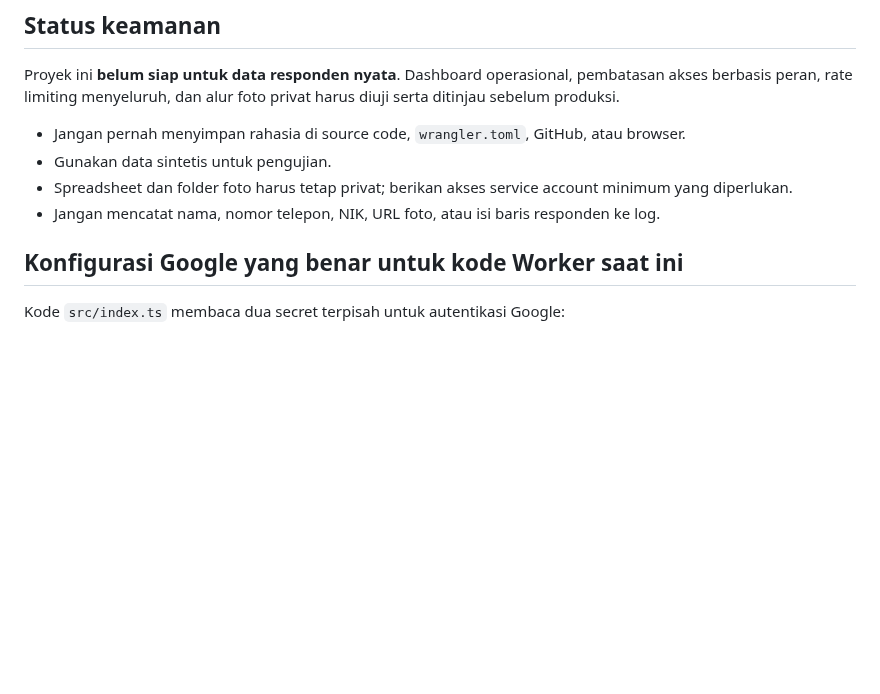
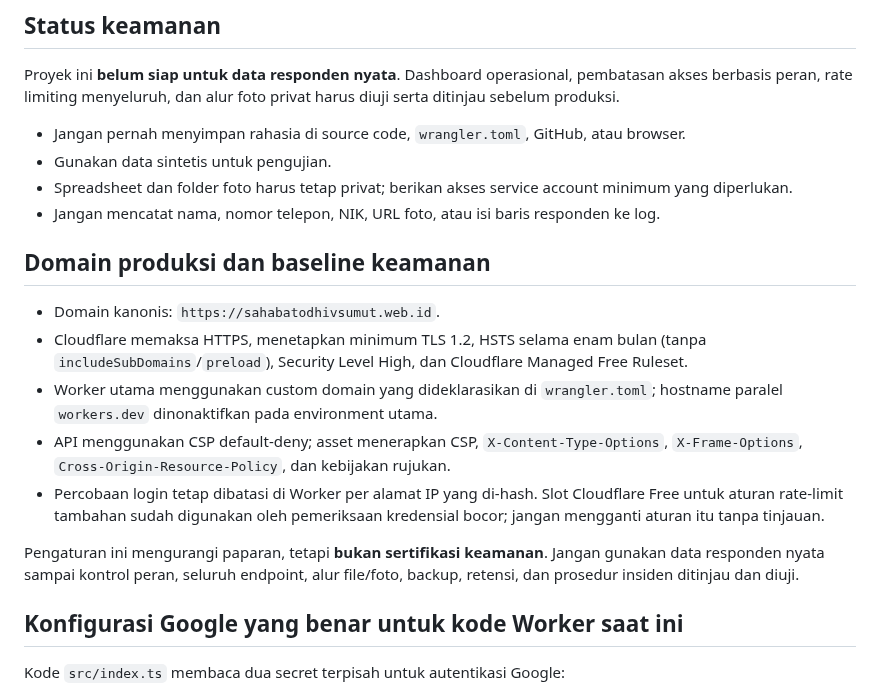
Before and after one commit to Arkaprayog/dashboard-bnba-odhiv-sumut, a Markdown page: README.md, the part around the change. GitHub-like rendering; blank space fills up the shorter version.

Commit message:
Harden custom-domain deployment and security (readme)

```diff
--- a/README.md
+++ b/README.md
@@ -8,6 +8,16 @@ Proyek ini **belum siap untuk data responden nyata**. Dashboard operasional, pem
 - Gunakan data sintetis untuk pengujian.
 - Spreadsheet dan folder foto harus tetap privat; berikan akses service account minimum yang diperlukan.
 - Jangan mencatat nama, nomor telepon, NIK, URL foto, atau isi baris responden ke log.
+
+## Domain produksi dan baseline keamanan
+
+- Domain kanonis: `https://sahabatodhivsumut.web.id`.
+- Cloudflare memaksa HTTPS, menetapkan minimum TLS 1.2, HSTS selama enam bulan (tanpa `includeSubDomains`/`preload`), Security Level High, dan Cloudflare Managed Free Ruleset.
+- Worker utama menggunakan custom domain yang dideklarasikan di `wrangler.toml`; hostname paralel `workers.dev` dinonaktifkan pada environment utama.
+- API menggunakan CSP default-deny; asset menerapkan CSP, `X-Content-Type-Options`, `X-Frame-Options`, `Cross-Origin-Resource-Policy`, dan kebijakan rujukan.
+- Percobaan login tetap dibatasi di Worker per alamat IP yang di-hash. Slot Cloudflare Free untuk aturan rate-limit tambahan sudah digunakan oleh pemeriksaan kredensial bocor; jangan mengganti aturan itu tanpa tinjauan.
+
+Pengaturan ini mengurangi paparan, tetapi **bukan sertifikasi keamanan**. Jangan gunakan data responden nyata sampai kontrol peran, seluruh endpoint, alur file/foto, backup, retensi, dan prosedur insiden ditinjau dan diuji.
 
 ## Konfigurasi Google yang benar untuk kode Worker saat ini
 
```
